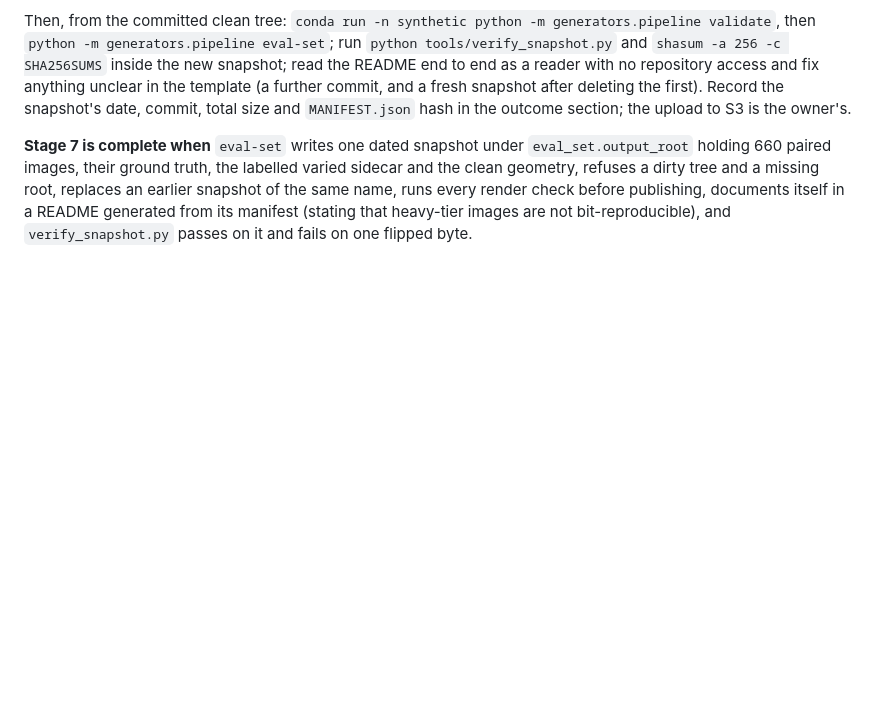
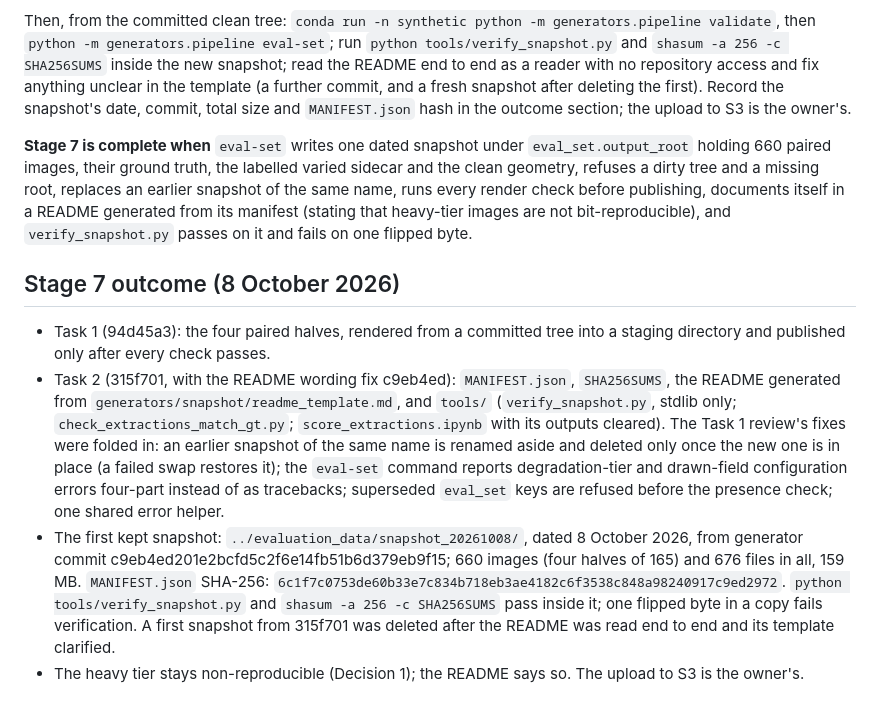
Before and after one commit to tmnestor/Synthetic_Doc_Parsing, a Markdown page: docs/distractor_overhaul_stage7_plan.md, the part around the change. Rendered like a GitHub page; blank space fills up the shorter version.

Commit message:
📝 docs: record the Stage 7 outcome and the first manifested snapshot

```diff
--- a/docs/distractor_overhaul_stage7_plan.md
+++ b/docs/distractor_overhaul_stage7_plan.md
@@ -111,3 +111,10 @@ Commit: `✨ feat: document and checksum each snapshot with a manifest, README a
 Then, from the committed clean tree: `conda run -n synthetic python -m generators.pipeline validate`, then `python -m generators.pipeline eval-set`; run `python tools/verify_snapshot.py` and `shasum -a 256 -c SHA256SUMS` inside the new snapshot; read the README end to end as a reader with no repository access and fix anything unclear in the template (a further commit, and a fresh snapshot after deleting the first). Record the snapshot's date, commit, total size and `MANIFEST.json` hash in the outcome section; the upload to S3 is the owner's.
 
 **Stage 7 is complete when** `eval-set` writes one dated snapshot under `eval_set.output_root` holding 660 paired images, their ground truth, the labelled varied sidecar and the clean geometry, refuses a dirty tree and a missing root, replaces an earlier snapshot of the same name, runs every render check before publishing, documents itself in a README generated from its manifest (stating that heavy-tier images are not bit-reproducible), and `verify_snapshot.py` passes on it and fails on one flipped byte.
+
+## Stage 7 outcome (8 October 2026)
+
+- Task 1 (94d45a3): the four paired halves, rendered from a committed tree into a staging directory and published only after every check passes.
+- Task 2 (315f701, with the README wording fix c9eb4ed): `MANIFEST.json`, `SHA256SUMS`, the README generated from `generators/snapshot/readme_template.md`, and `tools/` (`verify_snapshot.py`, stdlib only; `check_extractions_match_gt.py`; `score_extractions.ipynb` with its outputs cleared). The Task 1 review's fixes were folded in: an earlier snapshot of the same name is renamed aside and deleted only once the new one is in place (a failed swap restores it); the `eval-set` command reports degradation-tier and drawn-field configuration errors four-part instead of as tracebacks; superseded `eval_set` keys are refused before the presence check; one shared error helper.
+- The first kept snapshot: `../evaluation_data/snapshot_20261008/`, dated 8 October 2026, from generator commit c9eb4ed201e2bcfd5c2f6e14fb51b6d379eb9f15; 660 images (four halves of 165) and 676 files in all, 159 MB. `MANIFEST.json` SHA-256: `6c1f7c0753de60b33e7c834b718eb3ae4182c6f3538c848a98240917c9ed2972`. `python tools/verify_snapshot.py` and `shasum -a 256 -c SHA256SUMS` pass inside it; one flipped byte in a copy fails verification. A first snapshot from 315f701 was deleted after the README was read end to end and its template clarified.
+- The heavy tier stays non-reproducible (Decision 1); the README says so. The upload to S3 is the owner's.
```
